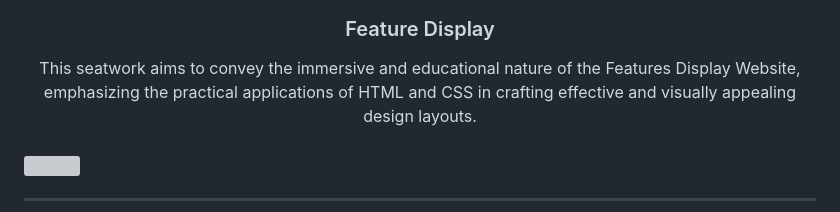
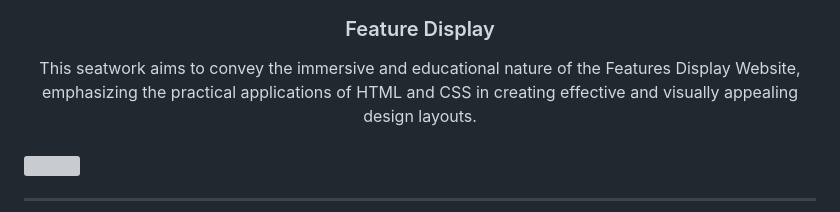
Before and after one commit to Maerona03/WD-seatwork4, a Markdown page: readme.md, the part around the change. Drawn GitHub-style; grey boxes are pictures that could not be loaded.

Commit message:
docs(readme): changed description

```diff
--- a/readme.md
+++ b/readme.md
@@ -14,7 +14,7 @@
 <div align="center">
   This seatwork aims to convey the immersive and educational nature of
           the Features Display Website, <br />
-          emphasizing the practical applications of HTML and CSS in crafting
+          emphasizing the practical applications of HTML and CSS in creating
           effective and visually appealing design layouts.
 </div>
 
```
